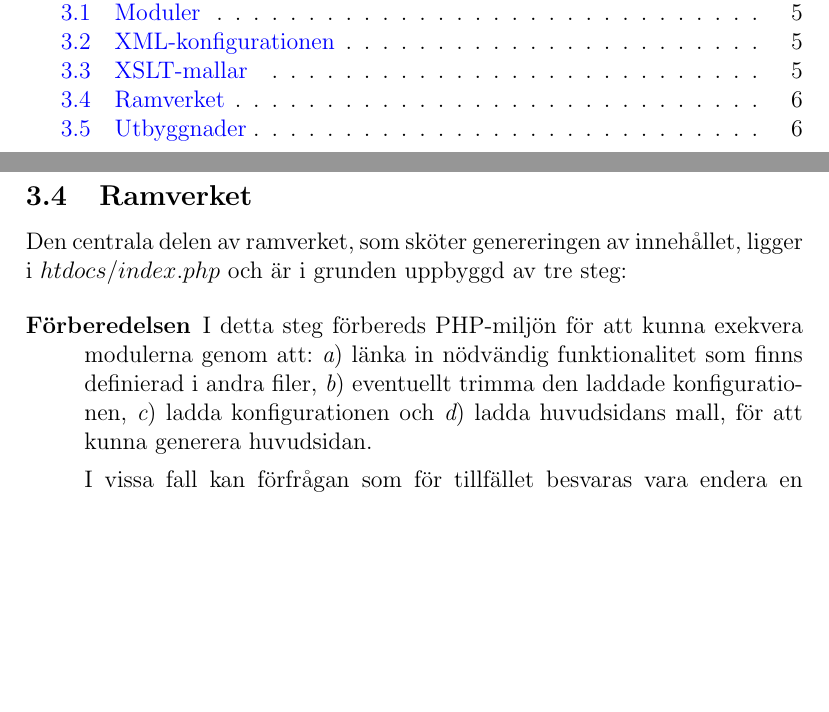
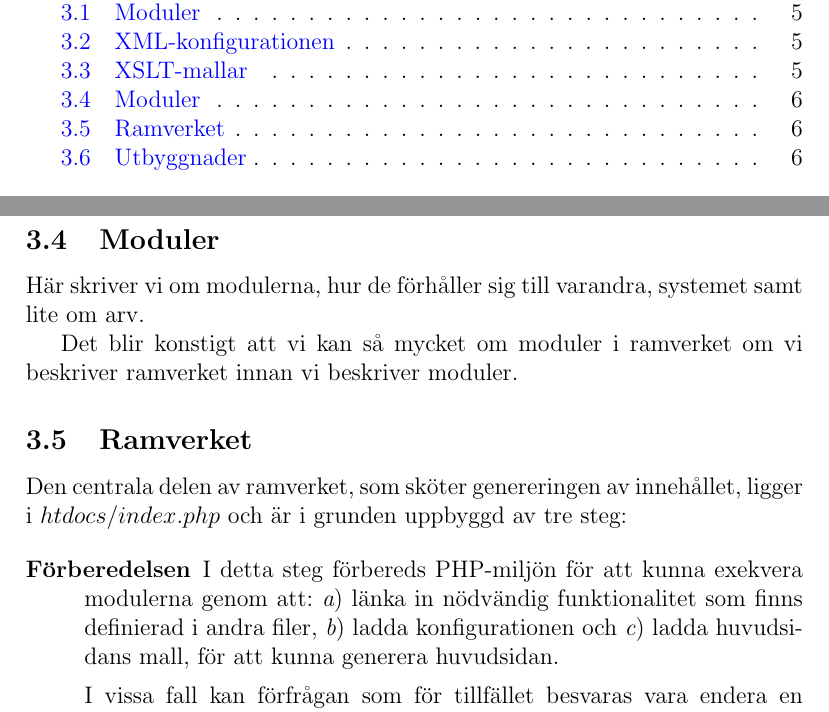
Before and after one commit to nyaray/tekweb-report, a LaTeX document (report.tex, which reads 130design.tex): two parts of pages 2 and 6 of 11, joined at a grey line, cut so that both start at the same text, the shorter picture padded with empty space. Compiled offline with pdfLaTeX.

Commit message:
Adding meaningful content :o

```diff
--- a/130design.tex
+++ b/130design.tex
@@ -36,6 +36,13 @@ moduler som ska finnas på sidan.
 ...används för att transformera data i mellan mellanrepresentationer och för att
 generera den text som till slut levereras till användarens webbläsare.
 
+\subsection{Moduler}
+Här skriver vi om modulerna, hur de förhåller sig till varandra, systemet samt
+lite om arv.
+
+Det blir konstigt att vi kan så mycket om moduler i ramverket om vi
+beskriver ramverket innan vi beskriver moduler.
+
 \subsection{Ramverket}
 Den centrala delen av ramverket, som sköter genereringen av innehållet, ligger
 i $htdocs/index.php$ och är i grunden uppbyggd av tre steg:
@@ -47,7 +54,6 @@ i $htdocs/index.php$ och är i grunden uppbyggd av tre steg:
     \begin{inparaenum}[\itshape a\upshape)]
       \item länka in nödvändig funktionalitet som finns definierad i
         andra filer,
-      \item eventuellt trimma den laddade konfigurationen,
       \item ladda konfigurationen och
       \item ladda huvudsidans mall,
     \end{inparaenum}
```
